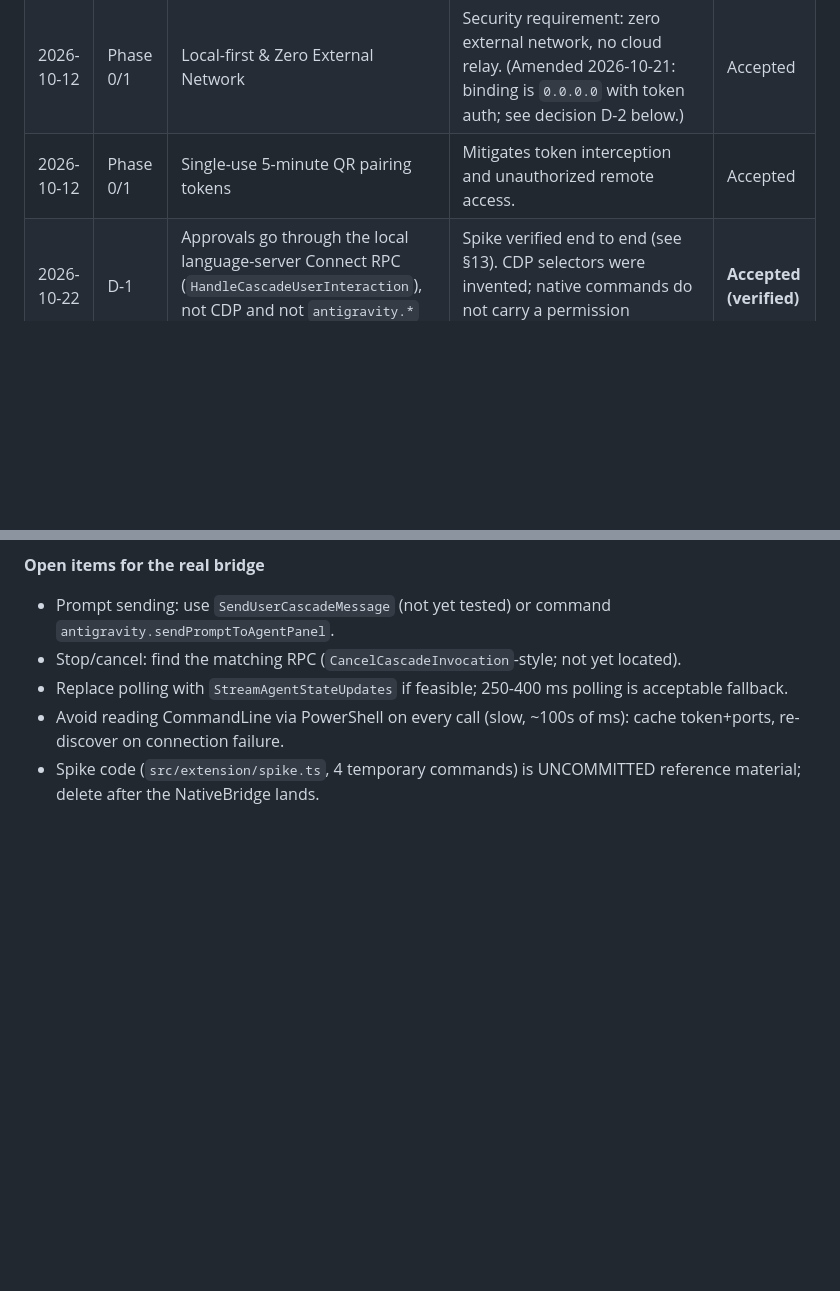
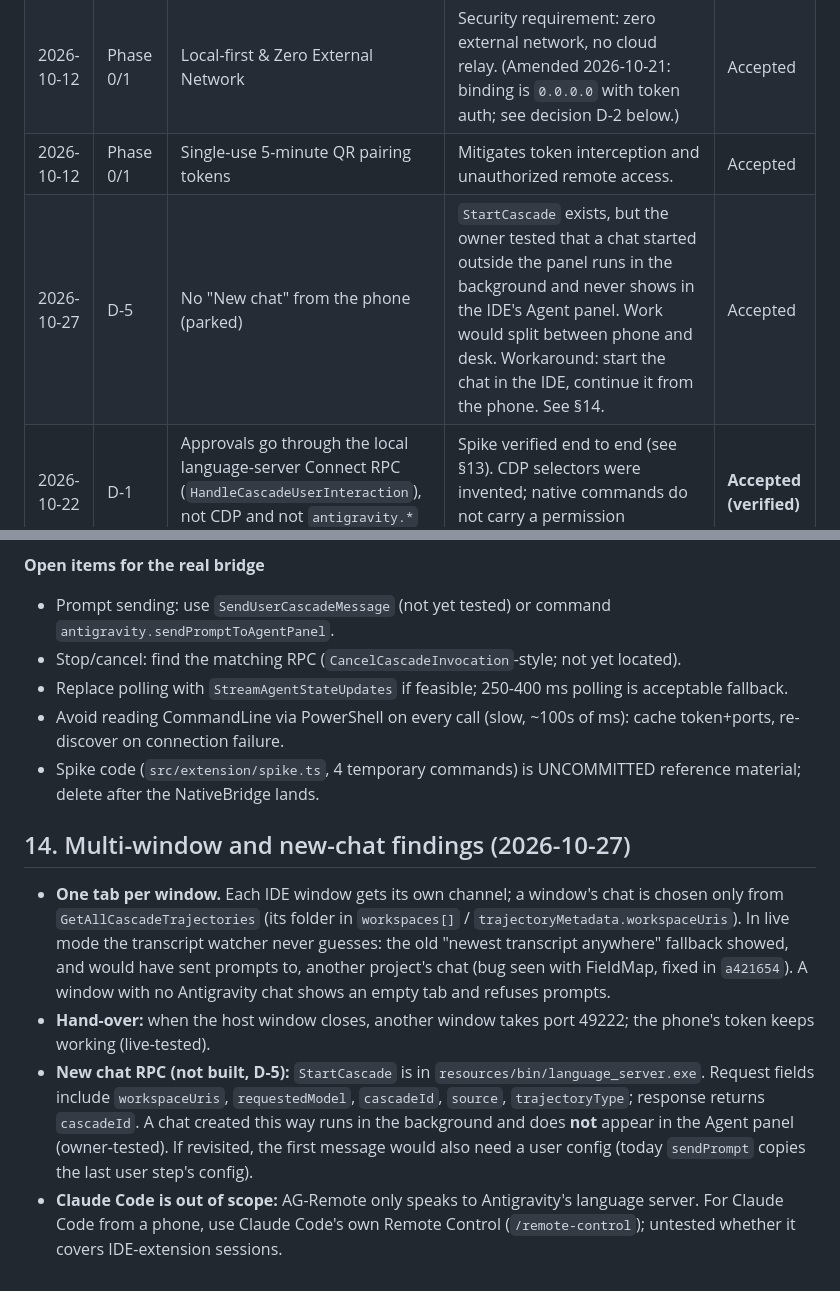
Before and after one commit to DrOpenSource/AG-Remote, a Markdown page: NOTES.md, 2 parts joined by grey strips. GitHub-like rendering; blank space fills up the shorter version.

```diff
--- a/NOTES.md
+++ b/NOTES.md
@@ -7,6 +7,7 @@
 | 2026-10-12 | Phase 0/1 | Strict Adapter Isolation (`adapter-antigravity`) | Isolate all Antigravity DOM/CDP/API dependencies so the rest of the codebase (`core`, `server`, `pwa`) remains IDE-agnostic and resilient to IDE changes. | Accepted |
 | 2026-10-12 | Phase 0/1 | Local-first & Zero External Network | Security requirement: zero external network, no cloud relay. (Amended 2026-10-21: binding is `0.0.0.0` with token auth; see decision D-2 below.) | Accepted |
 | 2026-10-12 | Phase 0/1 | Single-use 5-minute QR pairing tokens | Mitigates token interception and unauthorized remote access. | Accepted |
+| 2026-10-27 | D-5 | No "New chat" from the phone (parked) | `StartCascade` exists, but the owner tested that a chat started outside the panel runs in the background and never shows in the IDE's Agent panel. Work would split between phone and desk. Workaround: start the chat in the IDE, continue it from the phone. See §14. | Accepted |
 | 2026-10-22 | D-1 | Approvals go through the local language-server Connect RPC (`HandleCascadeUserInteraction`), not CDP and not `antigravity.*` commands | Spike verified end to end (see §13). CDP selectors were invented; native commands do not carry a permission response. | **Accepted (verified)** |
 | 2026-10-22 | D-4 | Personal-tool scope; unofficial internal API and runtime read of the language-server token are accepted | Owner decision. No supported API exists. Token never persisted/logged/transmitted; localhost only; fail closed; pin tested IDE version. | Accepted |
 | 2026-10-21 | D-2 | Keep `0.0.0.0` default binding, document plain-HTTP LAN risk, add first-run consent + `127.0.0.1` option | Phone-on-Wi-Fi is the core use case (field-verified); token+PIN auth in place. Hardening: consent prompt, Tailscale HTTPS as the recommended path. | Accepted |
@@ -195,3 +196,10 @@ From PRD Section 17:
 - Replace polling with `StreamAgentStateUpdates` if feasible; 250-400 ms polling is acceptable fallback.
 - Avoid reading CommandLine via PowerShell on every call (slow, ~100s of ms): cache token+ports, re-discover on connection failure.
 - Spike code (`src/extension/spike.ts`, 4 temporary commands) is UNCOMMITTED reference material; delete after the NativeBridge lands.
+
+## 14. Multi-window and new-chat findings (2026-10-27)
+
+- **One tab per window.** Each IDE window gets its own channel; a window's chat is chosen only from `GetAllCascadeTrajectories` (its folder in `workspaces[]` / `trajectoryMetadata.workspaceUris`). In live mode the transcript watcher never guesses: the old "newest transcript anywhere" fallback showed, and would have sent prompts to, another project's chat (bug seen with FieldMap, fixed in `a421654`). A window with no Antigravity chat shows an empty tab and refuses prompts.
+- **Hand-over:** when the host window closes, another window takes port 49222; the phone's token keeps working (live-tested).
+- **New chat RPC (not built, D-5):** `StartCascade` is in `resources/bin/language_server.exe`. Request fields include `workspaceUris`, `requestedModel`, `cascadeId`, `source`, `trajectoryType`; response returns `cascadeId`. A chat created this way runs in the background and does **not** appear in the Agent panel (owner-tested). If revisited, the first message would also need a user config (today `sendPrompt` copies the last user step's config).
+- **Claude Code is out of scope:** AG-Remote only speaks to Antigravity's language server. For Claude Code from a phone, use Claude Code's own Remote Control (`/remote-control`); untested whether it covers IDE-extension sessions.
```
Also changed, not shown: session_handover_notes.md (+21 -28 lines).
